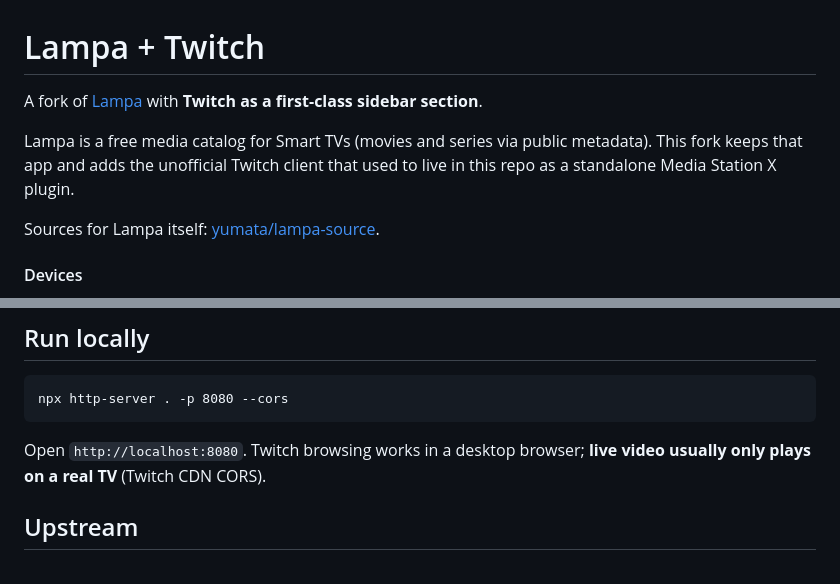
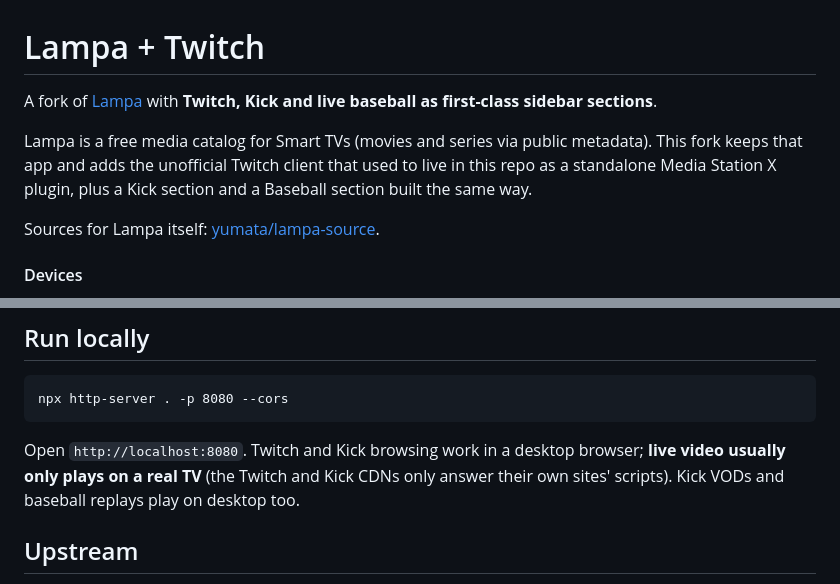
Before and after one commit to wealth/wealth.github.io, a Markdown page: README.md, 2 parts joined by grey strips. GitHub-like rendering.

````diff
--- a/README.md
+++ b/README.md
@@ -1,8 +1,8 @@
 # Lampa + Twitch
 
-A fork of [Lampa](https://github.com/yumata/lampa) with **Twitch as a first-class sidebar section**.
+A fork of [Lampa](https://github.com/yumata/lampa) with **Twitch, Kick and live baseball as first-class sidebar sections**.
 
-Lampa is a free media catalog for Smart TVs (movies and series via public metadata). This fork keeps that app and adds the unofficial Twitch client that used to live in this repo as a standalone Media Station X plugin.
+Lampa is a free media catalog for Smart TVs (movies and series via public metadata). This fork keeps that app and adds the unofficial Twitch client that used to live in this repo as a standalone Media Station X plugin, plus a Kick section and a Baseball section built the same way.
 
 Sources for Lampa itself: [yumata/lampa-source](https://github.com/yumata/lampa-source).
 
@@ -76,7 +117,7 @@ Only the bokeh background images still load from `yumata.github.io` (cosmetic, n
 npx http-server . -p 8080 --cors
 ```
 
-Open `http://localhost:8080`. Twitch browsing works in a desktop browser; **live video usually only plays on a real TV** (Twitch CDN CORS).
+Open `http://localhost:8080`. Twitch and Kick browsing work in a desktop browser; **live video usually only plays on a real TV** (the Twitch and Kick CDNs only answer their own sites' scripts). Kick VODs and baseball replays play on desktop too.
 
 ## Upstream
 
````
Also changed, not shown: other parts of README.md (+43 -2 lines).
